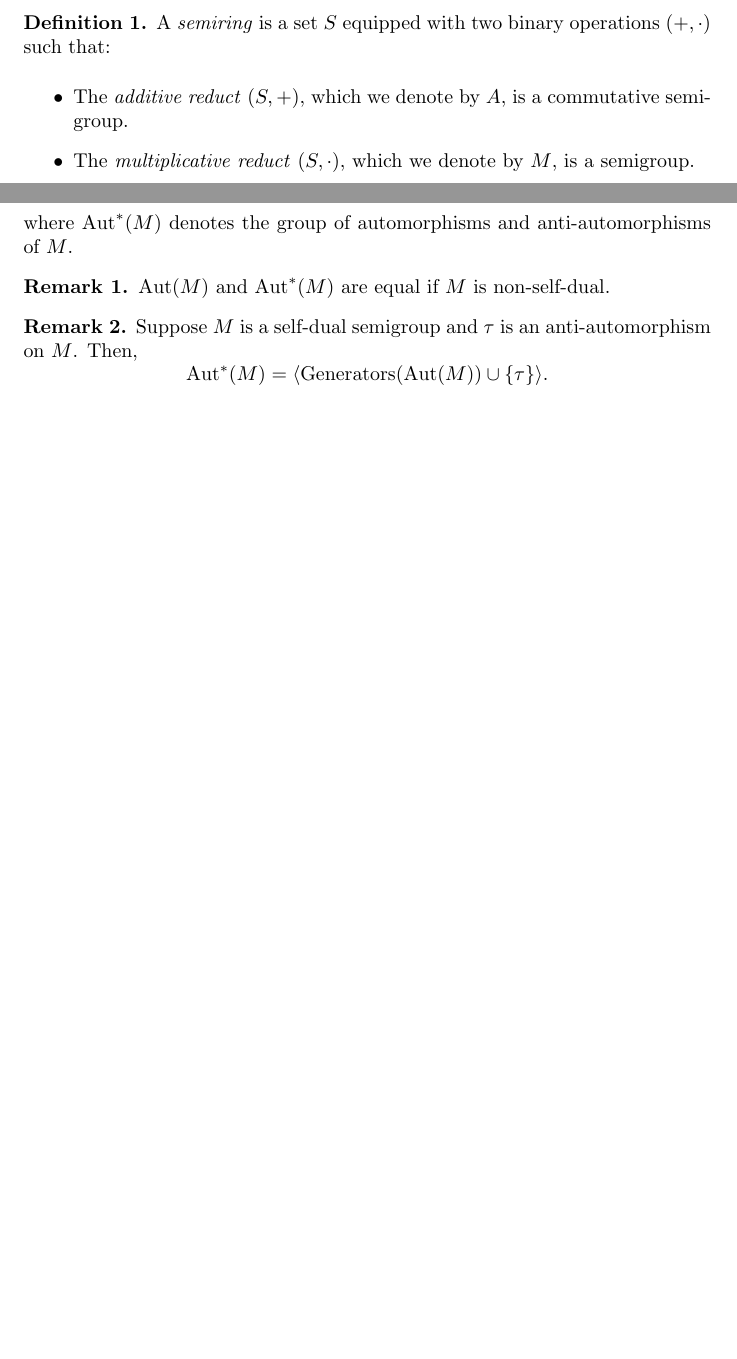
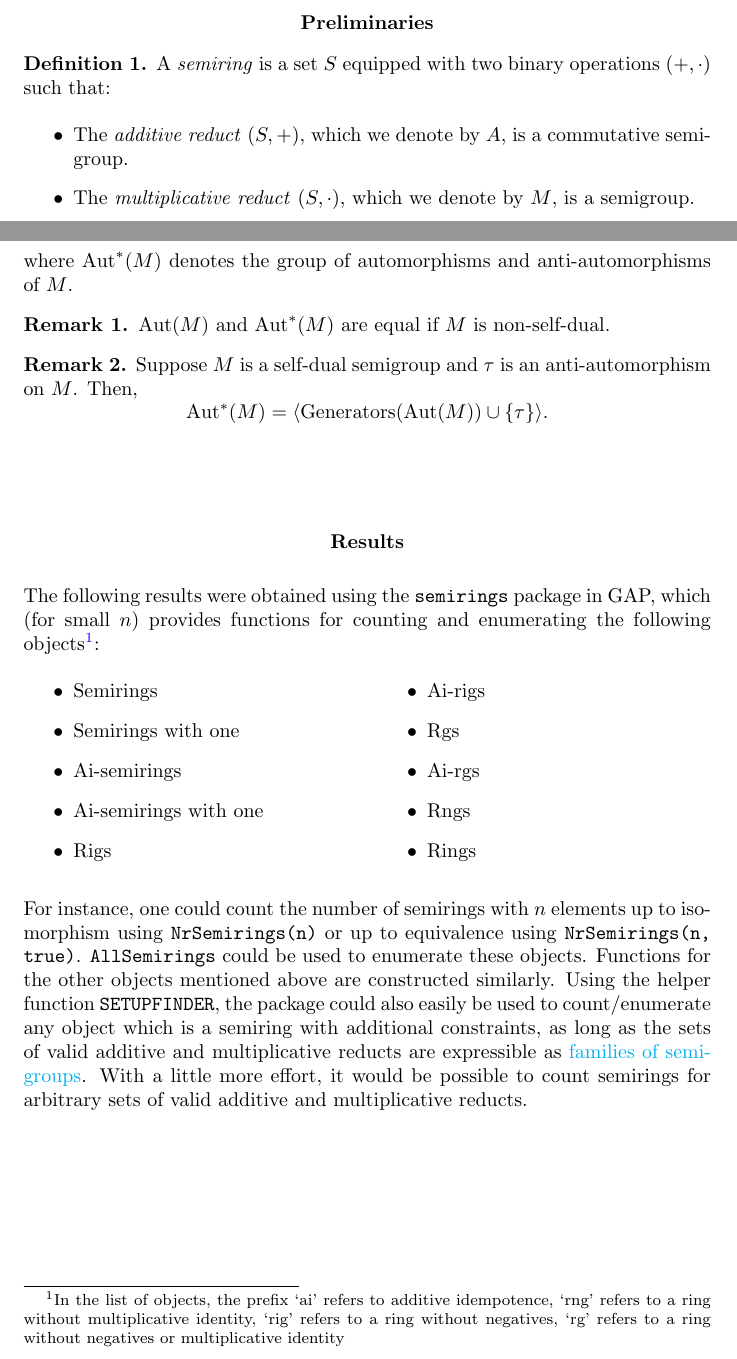
Before and after one commit to pramothragavan/semirings, a LaTeX document (info.tex): two parts of pages 1 and 3 of 4 before the commit and two parts of pages 1 and 3 of 5 after it, joined at a grey line, cut at the place of the change, the shorter picture padded with empty space. Compiled offline with pdfLaTeX.

Commit message:
rm +1, add some info

```diff
--- a/info.tex
+++ b/info.tex
@@ -10,6 +19,9 @@
 \newtheorem{remark}{Remark}
 
 \begin{document}
+\begin{center}
+    \textbf{Preliminaries}
+\end{center}
 \begin{definition}
     A \emph{semiring} is a set \(S\) equipped with two binary operations \((+, \cdot)\) such that:
     \begin{itemize}
@@ -98,6 +110,27 @@ Note that the above theorem can be easily adapted to yield the following result
     Suppose \(M\) is a self-dual semigroup and \(\tau\) is an anti-automorphism on \(M\). Then,
     \[\operatorname{Aut}^*(M) = \langle\operatorname{Generators}(\operatorname{Aut}(M)) \cup \{\tau\}\rangle.\]
 \end{remark}
+\vspace{3em}
+\begin{center}
+    \textbf{Results}
+\end{center}
+The following results were obtained using the \texttt{semirings} package in GAP, which (for small \(n\)) provides functions for counting and enumerating the following objects\footnote{In the list of objects, the prefix `ai' refers to additive idempotence, `rng' refers to a ring without multiplicative identity, `rig' refers to a ring without negatives, `rg' refers to a ring without negatives or multiplicative identity}:
+\begin{multicols}{2}
+\begin{itemize}
+    \item Semirings
+    \item Semirings with one
+    \item Ai-semirings
+    \item Ai-semirings with one
+    \item Rigs
+    \item Ai-rigs
+    \item Rgs
+    \item Ai-rgs
+    \item Rngs
+    \item Rings
+\end{itemize}
+\end{multicols}
+
+For instance, one could count the number of semirings with \(n\) elements up to isomorphism using \texttt{NrSemirings(n)} or up to equivalence using \texttt{NrSemirings(n, true)}. \texttt{AllSemirings} could be used to enumerate these objects. Functions for the other objects mentioned above are constructed similarly. Using the helper function \texttt{SETUPFINDER}, the package could also easily be used to count/enumerate any object which is a semiring with additional constraints, as long as the sets of valid additive and multiplicative reducts are expressible as \href{https://gap-packages.github.io/smallsemi/doc/chap4_mj.html#X82F9C36C86006857}{families of semigroups}. With a little more effort, it would be possible to count semirings for arbitrary sets of valid additive and multiplicative reducts.
 \begin{table}[ht]
     \centering
     \begin{tabular}{l|r|r}
```
Also changed, not shown: info.pdf, info.tex (13 more changed lines), 1 other file.
